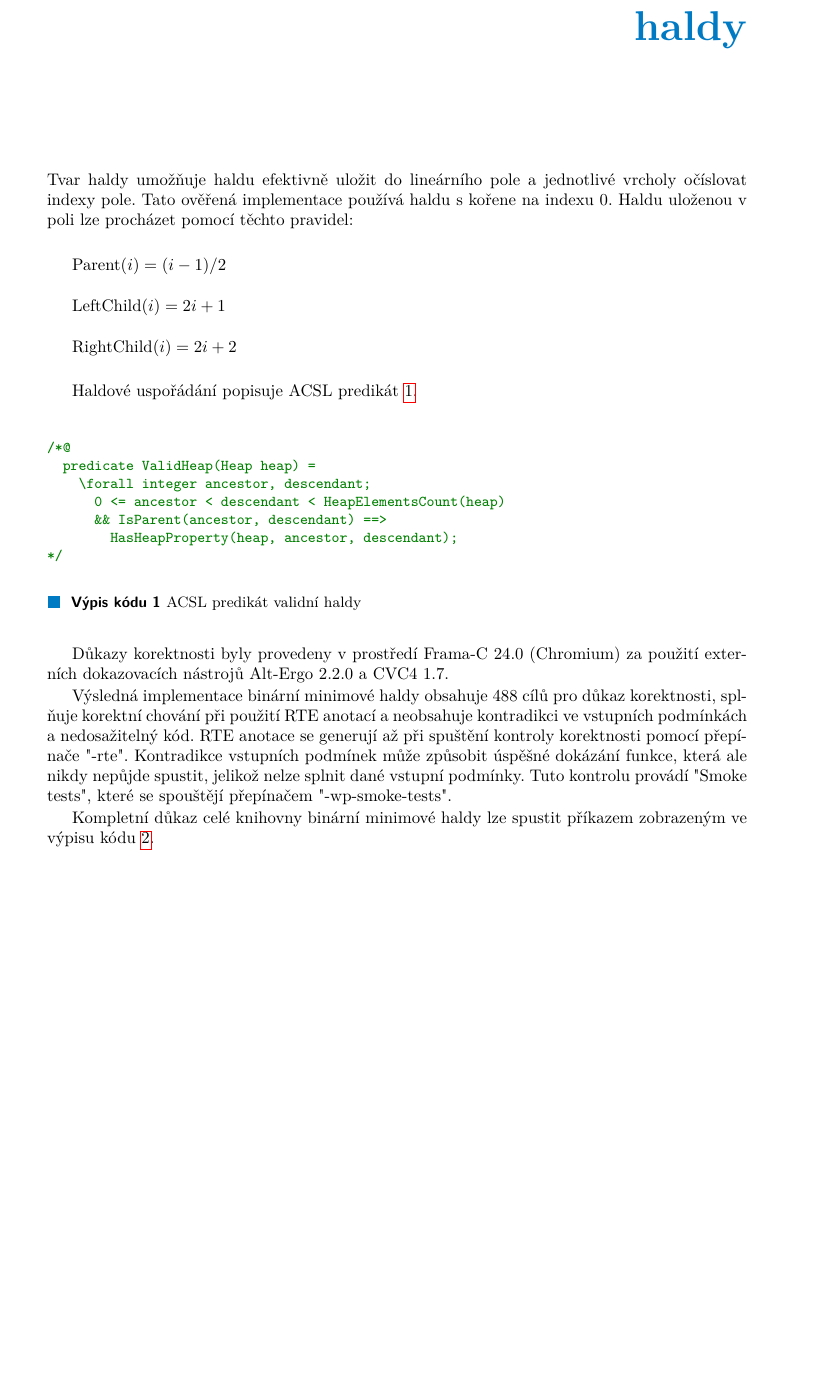
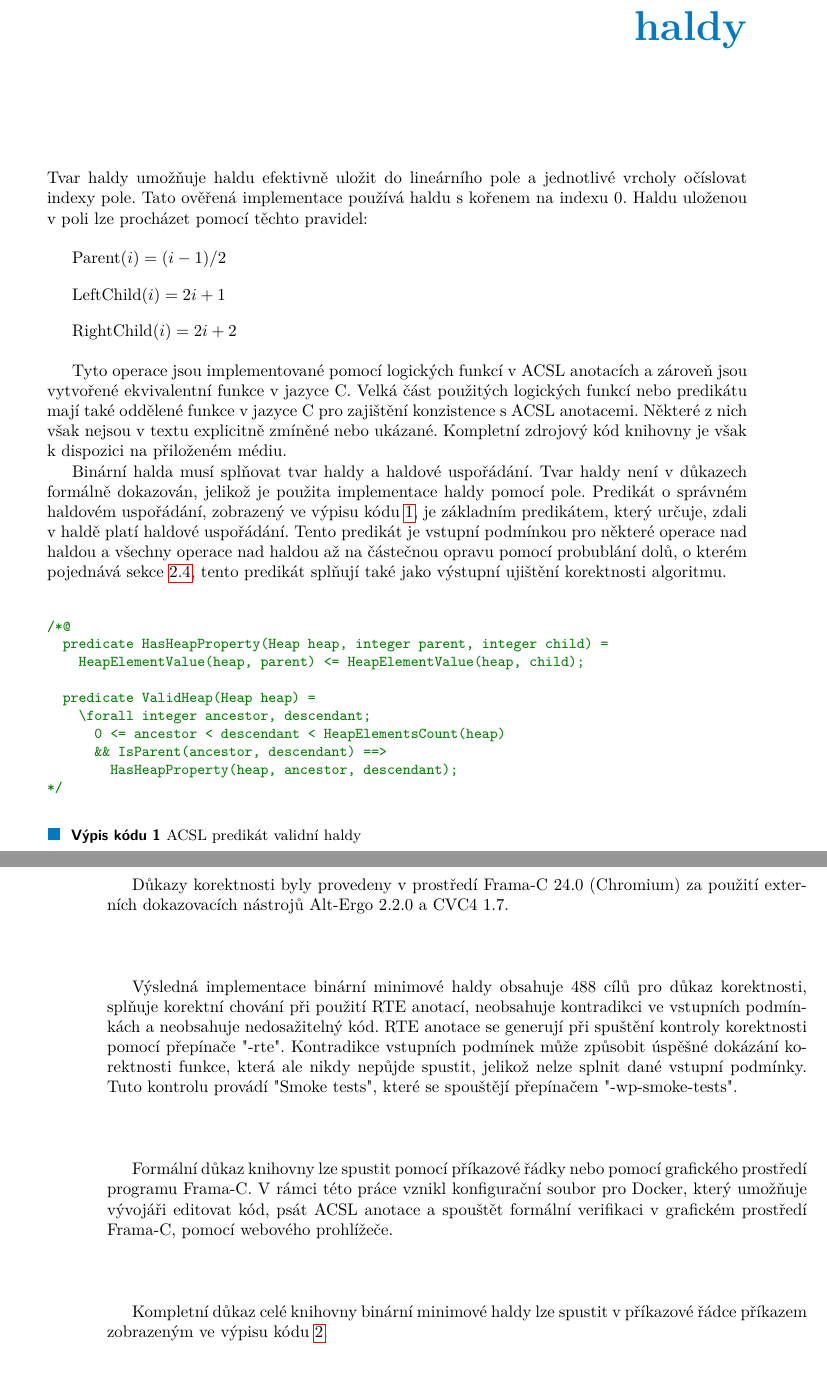
Before and after one commit to zapotocnylubos/bachelor-thesis-text, a LaTeX thesis (ctufit-thesis.tex, which reads text/text.tex): part of page 17 of 55 before the commit and two parts of pages 17 and 18 of 57 after it, the two joined at a grey line, cut so that both start at the same text, the shorter picture padded with empty space. Compiled offline with pdfLaTeX.

Commit message:
Intoduction

```diff
--- a/text/text.tex
+++ b/text/text.tex
@@ -38,7 +38,7 @@ Tato práce zkoumá jednotlivé operace nad binární minimovou haldou a vysvět
 \chapter{Implementace důkazu binární haldy}
 %---------------------------------------------------------------
 
-Tvar haldy umožňuje haldu efektivně uložit do lineárního pole a jednotlivé vrcholy očíslovat indexy pole. Tato ověřená implementace používá haldu s kořene na indexu $0$. Haldu uloženou v poli lze procházet pomocí těchto pravidel:
+Tvar haldy umožňuje haldu efektivně uložit do lineárního pole a jednotlivé vrcholy očíslovat indexy pole. Tato ověřená implementace používá haldu s kořenem na indexu $0$. Haldu uloženou v poli lze procházet pomocí těchto pravidel:
 
 \begin{enumerate}
 	\item[] $\Parent(i) = (i - 1) / 2$
@@ -46,13 +46,18 @@ Tvar haldy umožňuje haldu efektivně uložit do lineárního pole a jednotliv
 	\item[] $\RightChild(i) = 2i + 2$
 \end{enumerate}
 
-Haldové uspořádání popisuje ACSL predikát \ref{acsl:ValidHeap}.
+Tyto operace jsou implementované pomocí logických funkcí v ACSL anotacích a zároveň jsou vytvořené ekvivalentní funkce v jazyce C. Velká část použitých logických funkcí nebo predikátu mají také oddělené funkce v jazyce C pro zajištění konzistence s ACSL anotacemi. Některé z nich však nejsou v textu explicitně zmíněné nebo ukázané. Kompletní zdrojový kód knihovny je však k dispozici na přiloženém médiu.
+
+Binární halda musí splňovat tvar haldy a haldové uspořádání. Tvar haldy není v důkazech formálně dokazován, jelikož je použita implementace haldy pomocí pole. Predikát o správném haldovém uspořádání, zobrazený ve výpisu kódu \ref{acsl:ValidHeap}, je základním predikátem, který určuje, zdali v haldě platí haldové uspořádání. Tento predikát je vstupní podmínkou pro některé operace nad haldou a všechny operace nad haldou až na částečnou opravu pomocí probublání dolů, o kterém pojednává sekce \ref{subsec:HeapBubbleDown}, tento predikát splňují také jako výstupní ujištění korektnosti algoritmu.
 
 \begin{listing}[H]
 	\caption{ACSL predikát validní haldy}
 	\label{acsl:ValidHeap}
 	\begin{minted}{c}
 /*@
+  predicate HasHeapProperty(Heap heap, integer parent, integer child) =
+    HeapElementValue(heap, parent) <= HeapElementValue(heap, child);
+
   predicate ValidHeap(Heap heap) =
     \forall integer ancestor, descendant;
       0 <= ancestor < descendant < HeapElementsCount(heap)
@@ -64,9 +69,11 @@ Haldové uspořádání popisuje ACSL predikát \ref{acsl:ValidHeap}.
 
 Důkazy korektnosti byly provedeny v prostředí Frama-C 24.0 (Chromium) za použití externích dokazovacích nástrojů Alt-Ergo 2.2.0 a CVC4 1.7.
 
-Výsledná implementace binární minimové haldy obsahuje 488 cílů pro důkaz korektnosti, splňuje korektní chování při použití RTE anotací a neobsahuje kontradikci ve vstupních podmínkách a nedosažitelný kód. RTE anotace se generují až při spuštění kontroly korektnosti pomocí přepínače "-rte". Kontradikce vstupních podmínek může způsobit úspěšné dokázání funkce, která ale nikdy nepůjde spustit, jelikož nelze splnit dané vstupní podmínky. Tuto kontrolu provádí "Smoke tests", které se spouštějí přepínačem "-wp-smoke-tests".
+Výsledná implementace binární minimové haldy obsahuje 488 cílů pro důkaz korektnosti, splňuje korektní chování při použití RTE anotací, neobsahuje kontradikci ve vstupních podmínkách a neobsahuje nedosažitelný kód. RTE anotace se generují při spuštění kontroly korektnosti pomocí přepínače "-rte". Kontradikce vstupních podmínek může způsobit úspěšné dokázání korektnosti funkce, která ale nikdy nepůjde spustit, jelikož nelze splnit dané vstupní podmínky. Tuto kontrolu provádí "Smoke tests", které se spouštějí přepínačem "-wp-smoke-tests".
 
-Kompletní důkaz celé knihovny binární minimové haldy lze spustit příkazem zobrazeným ve výpisu kódu \ref{shell:run-frama-c-proofs}.
+Formální důkaz knihovny lze spustit pomocí příkazové řádky nebo pomocí grafického prostředí programu Frama-C. V rámci této práce vznikl konfigurační soubor pro Docker, který umožňuje vývojáři editovat kód, psát ACSL anotace a spouštět formální verifikaci v grafickém prostředí Frama-C, pomocí webového prohlížeče.
+
+Kompletní důkaz celé knihovny binární minimové haldy lze spustit v příkazové řádce příkazem zobrazeným ve výpisu kódu \ref{shell:run-frama-c-proofs}.
 
 \begin{listing}[H]
 	\caption{Příkaz pro spuštění kompletního důkazu knihovny binární minimové haldy}
```
Also changed, not shown: text/text.tex (10 more changed lines).
